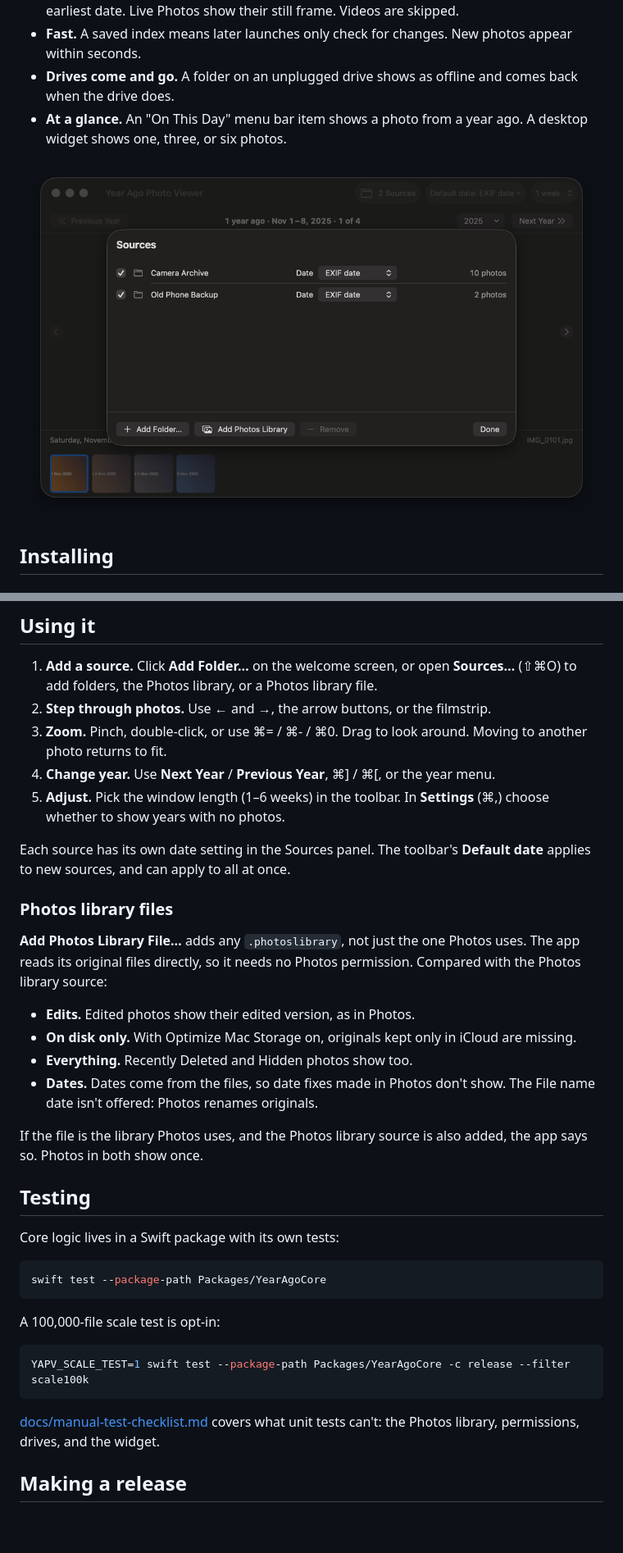
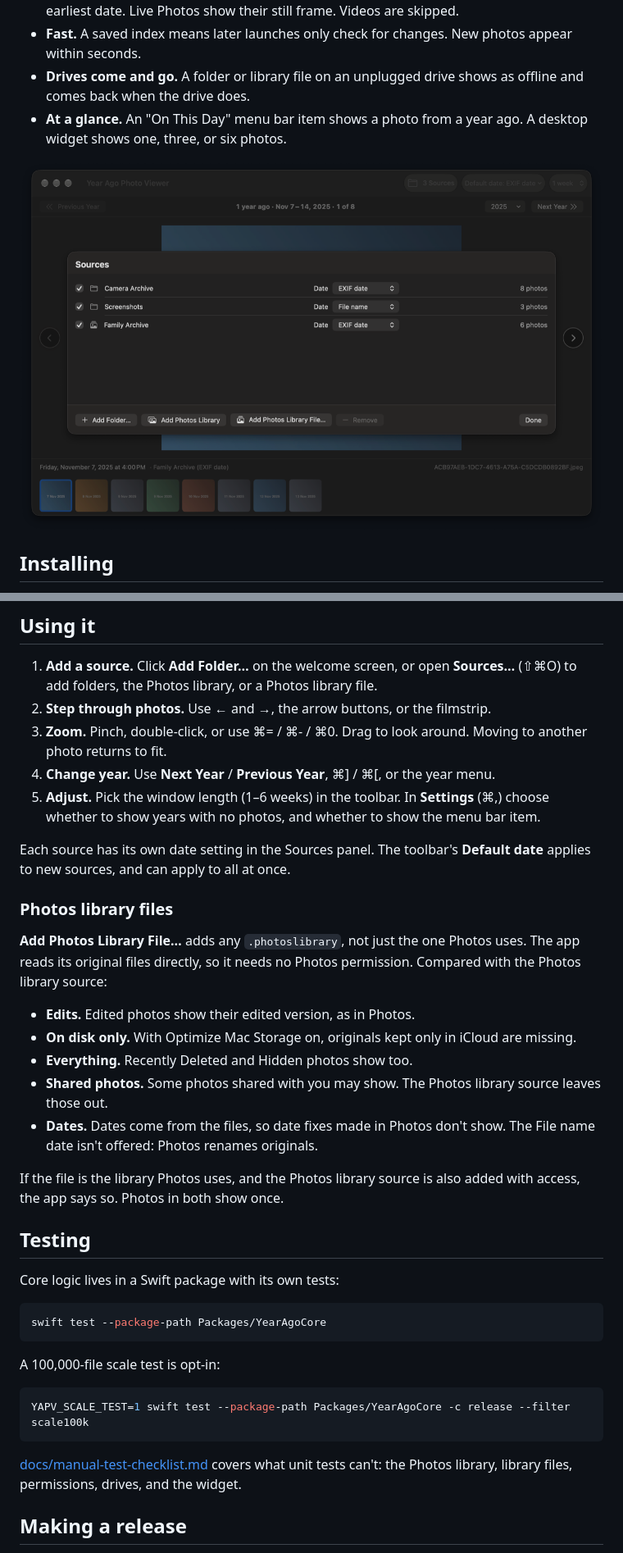
Before and after one commit to WonderTransmission/year-ago-photo-viewer, a Markdown page: README.md, 2 parts joined by grey strips. Shown at 82% size. GitHub-like rendering; pictures changed too: docs/images/sources.png; blank space fills up the shorter version.

Commit message:
README: check for accuracy; new Sources screenshot
Mention library files where drives, settings, and manual tests come up,
note that shared photos may show from a library file, and that the
system-library warning needs Photos access. The Sources screenshot now
shows two folders and a Photos library file, all made-up samples.

Co-Authored-By: Claude Opus 5.5 <noreply@anthropic.com>

````diff
--- a/README.md
+++ b/README.md
@@ -21,8 +21,8 @@ years. Open it to step through last year's photos from the past week. Press
   skipped.
 - **Fast.** A saved index means later launches only check for changes. New
   photos appear within seconds.
-- **Drives come and go.** A folder on an unplugged drive shows as offline and
-  comes back when the drive does.
+- **Drives come and go.** A folder or library file on an unplugged drive
+  shows as offline and comes back when the drive does.
 - **At a glance.** An "On This Day" menu bar item shows a photo from a year
   ago. A desktop widget shows one, three, or six photos.
 
@@ -88,7 +88,8 @@ App Groups need a development team, so:
 4. **Change year.** Use **Next Year** / **Previous Year**, ⌘] / ⌘[, or the
    year menu.
 5. **Adjust.** Pick the window length (1–6 weeks) in the toolbar. In
-   **Settings** (⌘,) choose whether to show years with no photos.
+   **Settings** (⌘,) choose whether to show years with no photos, and
+   whether to show the menu bar item.
 
 Each source has its own date setting in the Sources panel. The toolbar's
 **Default date** applies to new sources, and can apply to all at once.
@@ -103,11 +104,13 @@ Photos permission. Compared with the Photos library source:
 - **On disk only.** With Optimize Mac Storage on, originals kept only in
   iCloud are missing.
 - **Everything.** Recently Deleted and Hidden photos show too.
+- **Shared photos.** Some photos shared with you may show. The Photos
+  library source leaves those out.
 - **Dates.** Dates come from the files, so date fixes made in Photos don't
   show. The File name date isn't offered: Photos renames originals.
 
 If the file is the library Photos uses, and the Photos library source is
-also added, the app says so. Photos in both show once.
+also added with access, the app says so. Photos in both show once.
 
 ## Testing
 
@@ -124,7 +127,8 @@ YAPV_SCALE_TEST=1 swift test --package-path Packages/YearAgoCore -c release --fi
 ```
 
 [docs/manual-test-checklist.md](docs/manual-test-checklist.md) covers what unit
-tests can't: the Photos library, permissions, drives, and the widget.
+tests can't: the Photos library, library files, permissions, drives, and the
+widget.
 
 ## Making a release
 
````
Also changed, not shown: other parts of README.md (+1 -1 lines).
